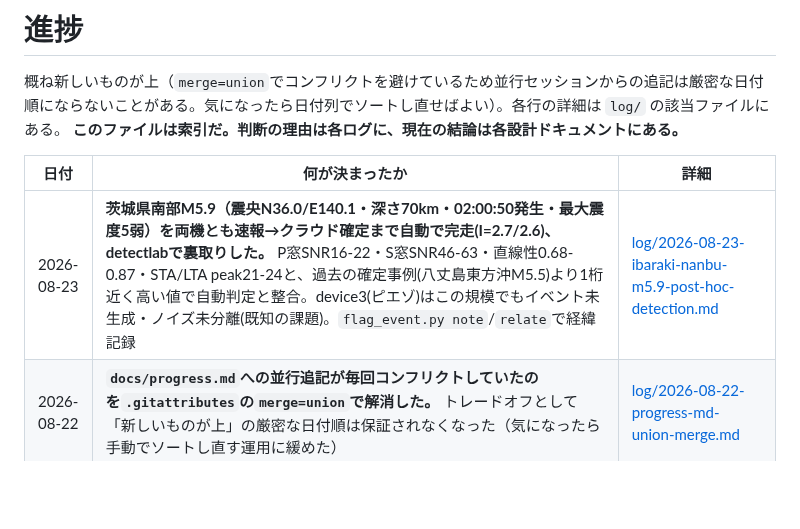
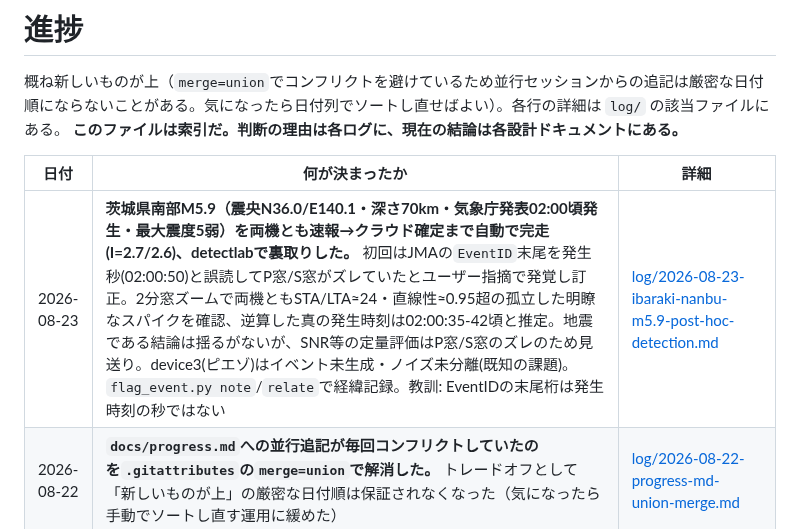
Before and after one commit to nna774/NamazuHaUrokoGaNai, a Markdown page: docs/progress.md, the part around the change. Rendered like a GitHub page; blank space fills up the shorter version.

```diff
--- a/docs/progress.md
+++ b/docs/progress.md
@@ -5,7 +5,7 @@
 
 | 日付 | 何が決まったか | 詳細 |
 |---|---|---|
-| 2026-08-23 | **茨城県南部M5.9（震央N36.0/E140.1・深さ70km・02:00:50発生・最大震度5弱）を両機とも速報→クラウド確定まで自動で完走(I=2.7/2.6)、detectlabで裏取りした。** P窓SNR16-22・S窓SNR46-63・直線性0.68-0.87・STA/LTA peak21-24と、過去の確定事例(八丈島東方沖M5.5)より1桁近く高い値で自動判定と整合。device3(ピエゾ)はこの規模でもイベント未生成・ノイズ未分離(既知の課題)。`flag_event.py note`/`relate`で経緯記録 | [log/2026-08-23-ibaraki-nanbu-m5.9-post-hoc-detection.md](log/2026-08-23-ibaraki-nanbu-m5.9-post-hoc-detection.md) |
+| 2026-08-23 | **茨城県南部M5.9（震央N36.0/E140.1・深さ70km・気象庁発表02:00頃発生・最大震度5弱）を両機とも速報→クラウド確定まで自動で完走(I=2.7/2.6)、detectlabで裏取りした。** 初回はJMAの`EventID`末尾を発生秒(02:00:50)と誤読してP窓/S窓がズレていたとユーザー指摘で発覚し訂正。2分窓ズームで両機ともSTA/LTA≈24・直線性≈0.95超の孤立した明瞭なスパイクを確認、逆算した真の発生時刻は02:00:35-42頃と推定。地震である結論は揺るがないが、SNR等の定量評価はP窓/S窓のズレのため見送り。device3(ピエゾ)はイベント未生成・ノイズ未分離(既知の課題)。`flag_event.py note`/`relate`で経緯記録。教訓: EventIDの末尾桁は発生時刻の秒ではない | [log/2026-08-23-ibaraki-nanbu-m5.9-post-hoc-detection.md](log/2026-08-23-ibaraki-nanbu-m5.9-post-hoc-detection.md) |
 | 2026-08-22 | **`docs/progress.md`への並行追記が毎回コンフリクトしていたのを`.gitattributes`の`merge=union`で解消した。** トレードオフとして「新しいものが上」の厳密な日付順は保証されなくなった（気になったら手動でソートし直す運用に緩めた） | [log/2026-08-22-progress-md-union-merge.md](log/2026-08-22-progress-md-union-merge.md) |
 | 2026-08-22 | **固定後の背景ノイズが到達する計測震度を実データで測り、`notify_prompt_min`/`notify_confirm_min`を下げる余地を確認した(値の変更はまだ未適用)。** `.s3cache`に残っていた device1/2 固定後約36時間分から、120秒窓(確定報相当)・60秒窓(速報相当)のFFT計測震度を継続時間フィルタ無しで算出したところ、両機とも震度階級「0」(0.5未満)に一度も届かなかった(90%タイル・maxとも-0.4〜-0.8)。現行の`k=3.0`/`l=1.5`には遥かに届いていない。`notify_confirm_min≈0.7`・`notify_prompt_min≈1.5`あたりを目安として提案。ただし通知閾値を下げても`cloud_confirmed`自体が立たない(HOLD_SECONDS未達の)ケースは拾えないままである点は別問題として明記した | [log/2026-08-22-notify-threshold-noise-floor-investigation.md](log/2026-08-22-notify-threshold-noise-floor-investigation.md) |
 | 2026-08-21 | **速報のみ(cloud_confirmed=false)で終わったイベントを人力で既定表示へ昇格させる`flag_event.py confirm`/`unconfirm`を追加した。** 既存の`manual`フィールド（`events.list_page`が`cloud_confirmed`と同格に扱う）を、`promote_event.py`の新規作成時点だけでなく既存イベントにも事後で立てられるようにした | [log/2026-08-21-hold-seconds-review-after-concrete-mounting.md](log/2026-08-21-hold-seconds-review-after-concrete-mounting.md) |
```
Also changed, not shown: docs/log/2026-08-23-ibaraki-nanbu-m5.9-post-hoc-detection.md (+52 -16 lines), docs/log/img/2026-08-23-ibaraki-nanbu-m5.9-2min-zoom.png (added).
